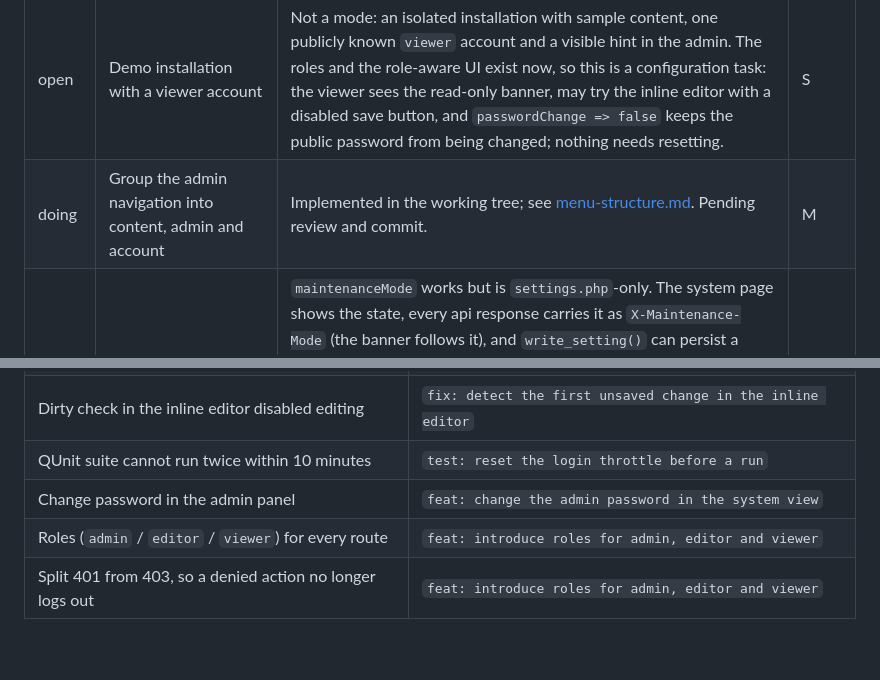
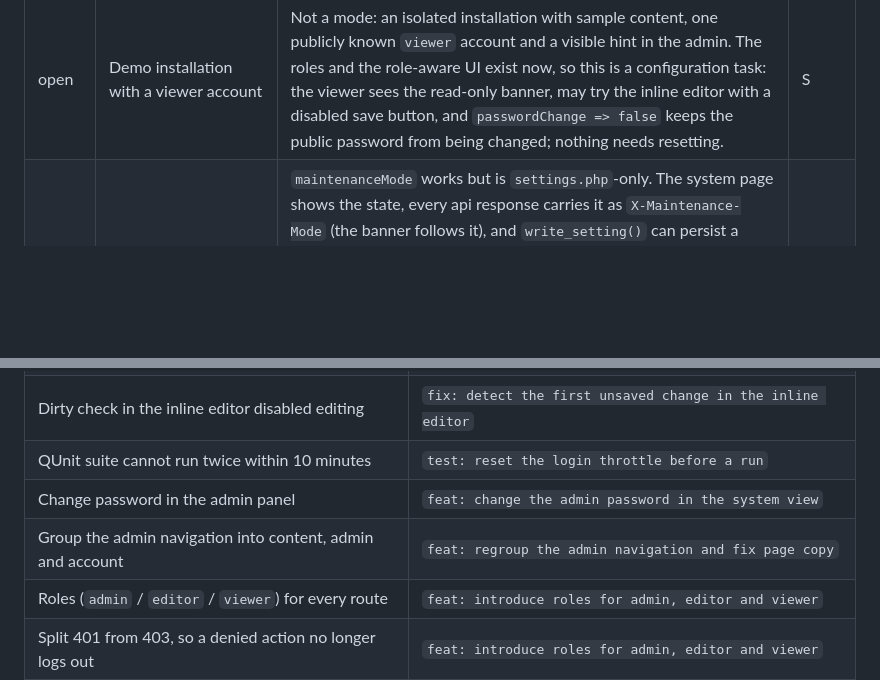
Before and after one commit to tbreuss/jaco-cms, a Markdown page: docs/backlog.md, 2 parts joined by grey strips. Rendered like a GitHub page; blank space fills up the shorter version.

Commit message:
docs: move admin navigation grouping to done in backlog

```diff
--- a/docs/backlog.md
+++ b/docs/backlog.md
@@ -10,7 +10,6 @@ Status values: `open`, `doing`, `done`. Effort is a rough t-shirt size.
 | open | Rename pages in the page manager | Promised in `features.html` ("copy, rename and delete") but missing: no `rename_page`, no route, no view. Workaround is copy plus delete, which breaks internal links. A real rename should rewrite links. | S |
 | open | Title field for existing pages | `create_page`/`copy_page` take `withTitle`, but existing pages can only change it via Ace source. Add a title field to the page manager using `set_title()`. | S |
 | open | Demo installation with a viewer account | Not a mode: an isolated installation with sample content, one publicly known `viewer` account and a visible hint in the admin. The roles and the role-aware UI exist now, so this is a configuration task: the viewer sees the read-only banner, may try the inline editor with a disabled save button, and `passwordChange => false` keeps the public password from being changed; nothing needs resetting. | S |
-| doing | Group the admin navigation into content, admin and account | Implemented in the working tree; see [menu-structure.md](menu-structure.md). Pending review and commit. | M |
 | open | Maintenance toggle in the admin panel | `maintenanceMode` works but is `settings.php`-only. The system page shows the state, every api response carries it as `X-Maintenance-Mode` (the banner follows it), and `write_setting()` can persist a value without losing the file's comments. A first version of the switch was built and reverted again: with a single login it is a self-imposed brake, not access control — whoever holds the credentials turns the mode off again. With the roles in place, a read-only handover no longer depends on it; what is left is the switch for the owner's own brake. | M |
 | open | The name "maintenance mode" promises more than the flag does | It blocks writes in the admin, not visitors, and it grants nothing: a read-only handover or an "under construction" page for visitors are different features. Rename setting, header and banner to what it does ("editing locked") and say so in the docs. | S |
 | open | Prune old backups on write, not only on list | `prune_old_backups()` runs in the backup listing only. Also prune when a backup is written (or via CLI), so the retention rule holds without opening the page. | S |
@@ -58,6 +57,7 @@ Status values: `open`, `doing`, `done`. Effort is a rough t-shirt size.
 | Dirty check in the inline editor disabled editing | `fix: detect the first unsaved change in the inline editor` |
 | QUnit suite cannot run twice within 10 minutes | `test: reset the login throttle before a run` |
 | Change password in the admin panel | `feat: change the admin password in the system view` |
+| Group the admin navigation into content, admin and account | `feat: regroup the admin navigation and fix page copy` |
 | Roles (`admin` / `editor` / `viewer`) for every route | `feat: introduce roles for admin, editor and viewer` |
 | Split 401 from 403, so a denied action no longer logs out | `feat: introduce roles for admin, editor and viewer` |
 | Error suppression (`@`) around file calls in the backend | `feat: change the admin password in the system view` |
```
